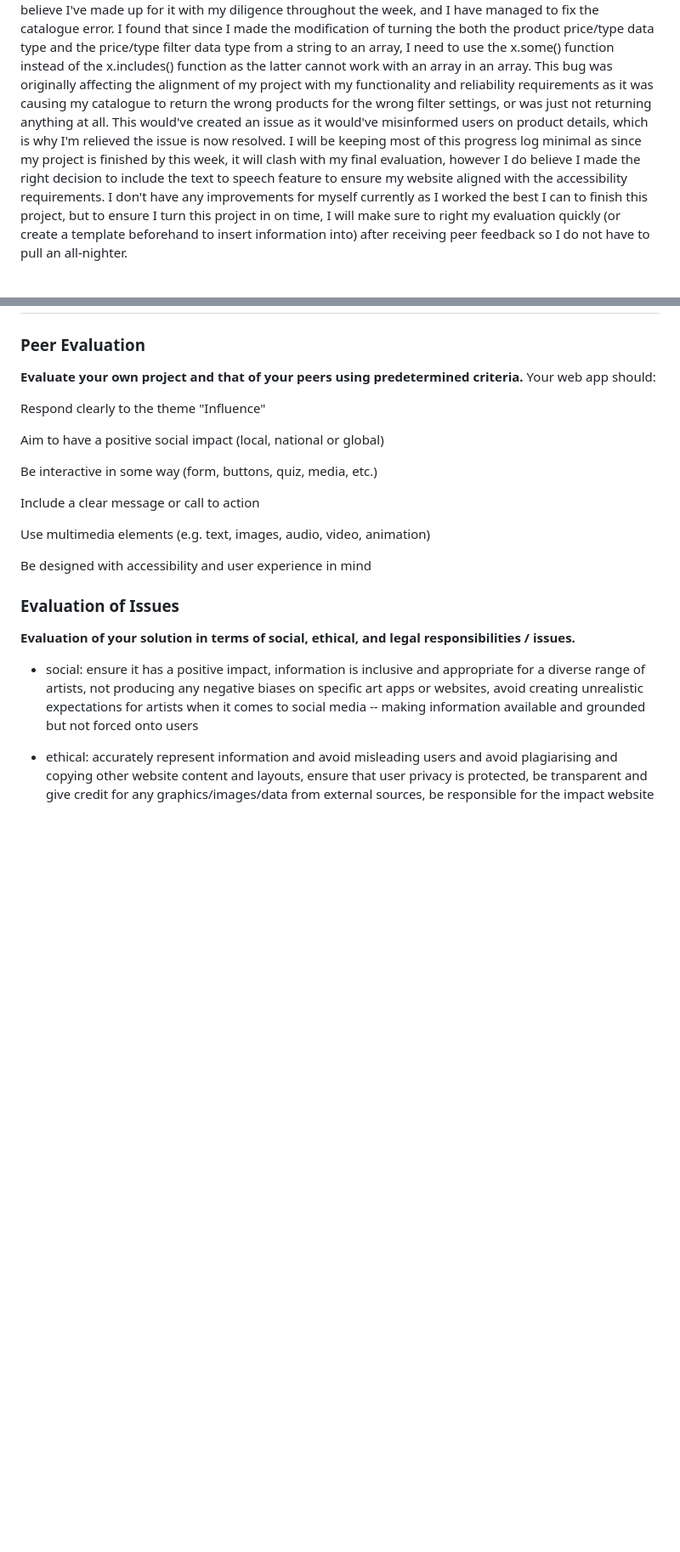
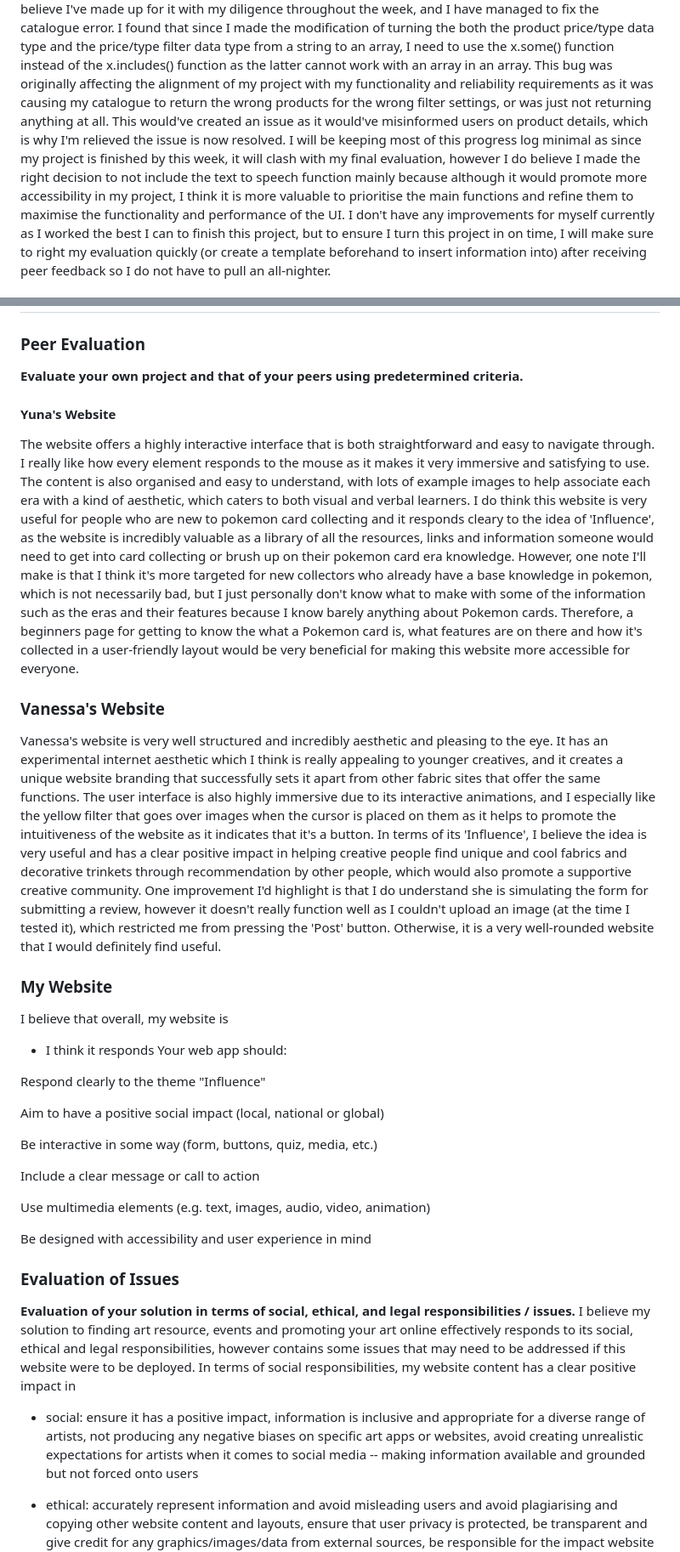
Before and after one commit to arisapooeater/10CT-WebApp-Project, a Markdown page: PROJECT_DOCUMENTATION.md, 2 parts joined by grey strips. Shown at 85% size. Rendered like a GitHub page; blank space fills up the shorter version.

Commit message:
edit: documentaiton
made an error in my documentation because i was like half predicting what id get done but i made some last minute design decisions -- after i come back from work i will complete the final evaluation and submit this project!

```diff
--- a/PROJECT_DOCUMENTATION.md
+++ b/PROJECT_DOCUMENTATION.md
@@ -188,6 +188,6 @@ Therefore next week, after my exams, I will get back to working with code by fir
 
 #### Week 9
 It is one week before this project is due and I have finished the website and the design theory, discluding my final peer evaluation. I tracked my progress throughout the week with a to-do list to organise everything I had to finalise, which also made me realise how much work I'd left for myself to do, such as catching up on evaluating my primary and secondary research, and creating the storyboards. However, I believe I've made up for it with my diligence throughout the week, and I have managed to fix the catalogue error. I found that since I made the modification of turning the both the product price/type data type and the price/type filter data type from a string to an array, I need to use the x.some() function instead of the x.includes() function as the latter cannot work with an array in an array. This bug was originally affecting the alignment of my project with my functionality and reliability requirements as it was causing my catalogue to return the wrong products for the wrong filter settings, or was just not returning anything at all. This would've created an issue as it would've misinformed users on product details, which is why I'm relieved the issue is now resolved.
-I will be keeping most of this progress log minimal as since my project is finished by this week, it will clash with my final evaluation, however I do believe I made the right decision to include the text to speech feature to ensure my website aligned with the accessibility requirements. I don't have any improvements for myself currently as I worked the best I can to finish this project, but to ensure I turn this project in on time, I will make sure to right my evaluation quickly (or create a template beforehand to insert information into) after receiving peer feedback so I do not have to pull an all-nighter.
+I will be keeping most of this progress log minimal as since my project is finished by this week, it will clash with my final evaluation, however I do believe I made the right decision to not include the text to speech function mainly because although it would promote more accessibility in my project, I think it is more valuable to prioritise the main functions and refine them to maximise the functionality and performance of the UI. I don't have any improvements for myself currently as I worked the best I can to finish this project, but to ensure I turn this project in on time, I will make sure to right my evaluation quickly (or create a template beforehand to insert information into) after receiving peer feedback so I do not have to pull an all-nighter.
 
 
@@ -201,5 +195,16 @@ I will be keeping most of this progress log minimal as since my project is finis
 ### Peer Evaluation
 **Evaluate your own project and that of your peers using predetermined criteria.**
+#### Yuna's Website
+The website offers a highly interactive interface that is both straightforward and easy to navigate through. I really like how every element responds to the mouse as it makes it very immersive and satisfying to use. The content is also organised and easy to understand, with lots of example images to help associate each era with a kind of aesthetic, which caters to both visual and verbal learners.
+I do think this website is very useful for people who are new to pokemon card collecting and it responds cleary to the idea of 'Influence', as the website is incredibly valuable as a library of all the resources, links and information someone would need to get into card collecting or brush up on their pokemon card era knowledge. However, one note I'll make is that I think it's more targeted for new collectors who already have a base knowledge in pokemon, which is not necessarily bad, but I just personally don't know what to make with some of the information such as the eras and their features because I know barely anything about Pokemon cards. Therefore, a beginners page for getting to know the what a Pokemon card is, what features are on there and how it's collected in a user-friendly layout would be very beneficial for making this website more accessible for everyone.
+
+### Vanessa's Website
+Vanessa's website is very well structured and incredibly aesthetic and pleasing to the eye. It has an experimental internet aesthetic which I think is really appealing to younger creatives, and it creates a unique website branding that successfully sets it apart from other fabric sites that offer the same functions. The user interface is also highly immersive due to its interactive animations, and I especially like the yellow filter that goes over images when the cursor is placed on them as it helps to promote the intuitiveness of the website as it indicates that it's a button. In terms of its 'Influence', I believe the idea is very useful and has a clear positive impact in helping creative people find unique and cool fabrics and decorative trinkets through recommendation by other people, which would also promote a supportive creative community. One improvement I'd highlight is that I do understand she is simulating the form for submitting a review, however it doesn't really function well as I couldn't upload an image (at the time I tested it), which restricted me from pressing the 'Post' button. Otherwise, it is a very well-rounded website that I would definitely find useful.
+
+### My Website
+I believe that overall, my website is
+
+- I think it responds
 Your web app should:
 
 Respond clearly to the theme "Influence"
@@ -217,6 +222,9 @@ Be designed with accessibility and user experience in mind
 
 ### Evaluation of Issues
 **Evaluation of your solution in terms of social, ethical, and legal responsibilities / issues.**
+I believe my solution to finding art resource, events and promoting your art online effectively responds to its social, ethical and legal responsibilities, however contains some issues that may need to be addressed if this website were to be deployed. In terms of social responsibilities, my website content has a clear positive impact in
+
+
 - social: ensure it has a positive impact, information is inclusive and appropriate for a diverse range of artists, not producing any negative biases on specific art apps or websites, avoid creating unrealistic expectations for artists when it comes to social media -- making information available and grounded but not forced onto users
 
 - ethical: accurately represent information and avoid misleading users and avoid plagiarising and copying other website content and layouts, ensure that user privacy is protected, be transparent and give credit for any graphics/images/data from external sources, be responsible for the impact website content will have on users
```
Also changed, not shown: other parts of PROJECT_DOCUMENTATION.md (+1 -7 lines).
